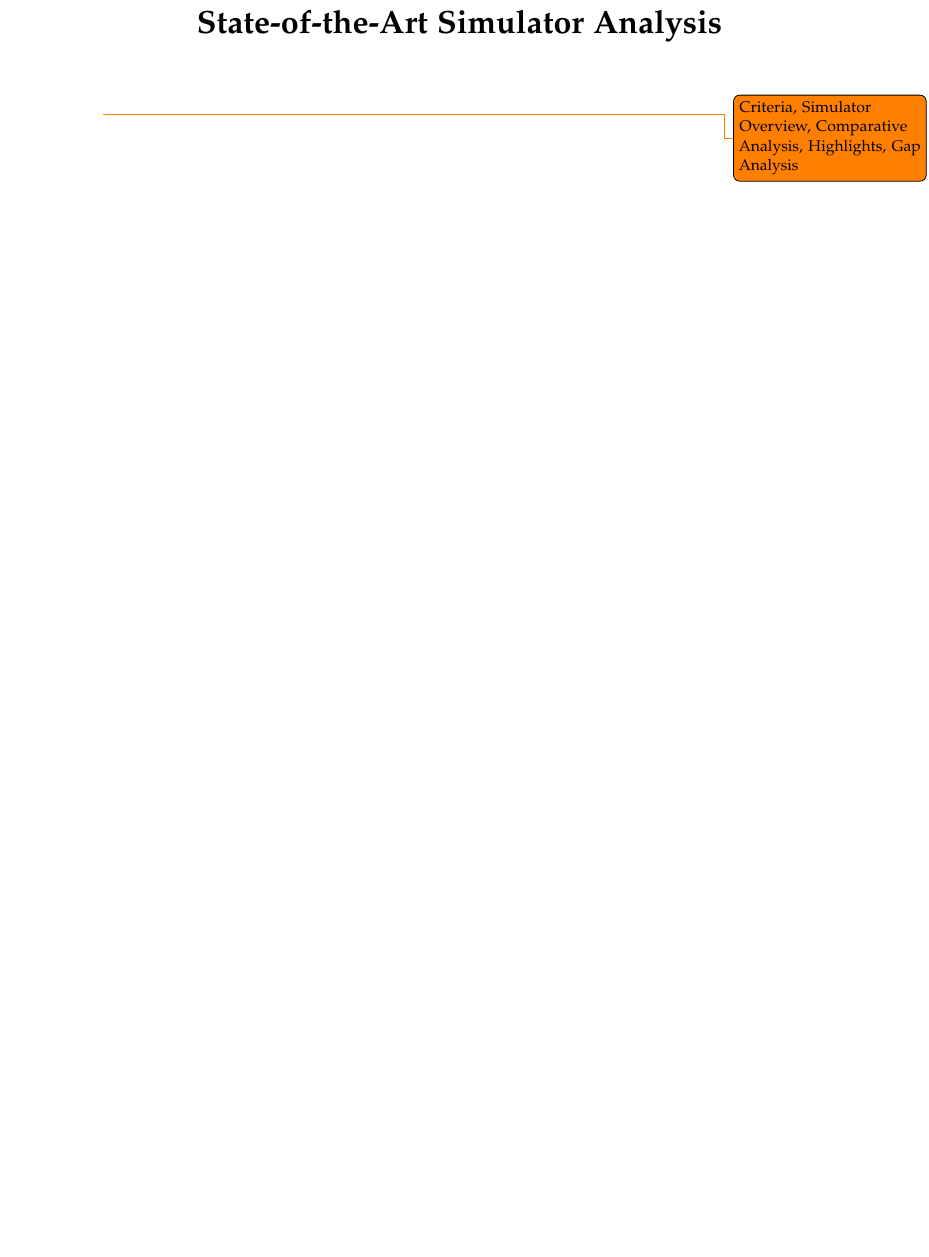
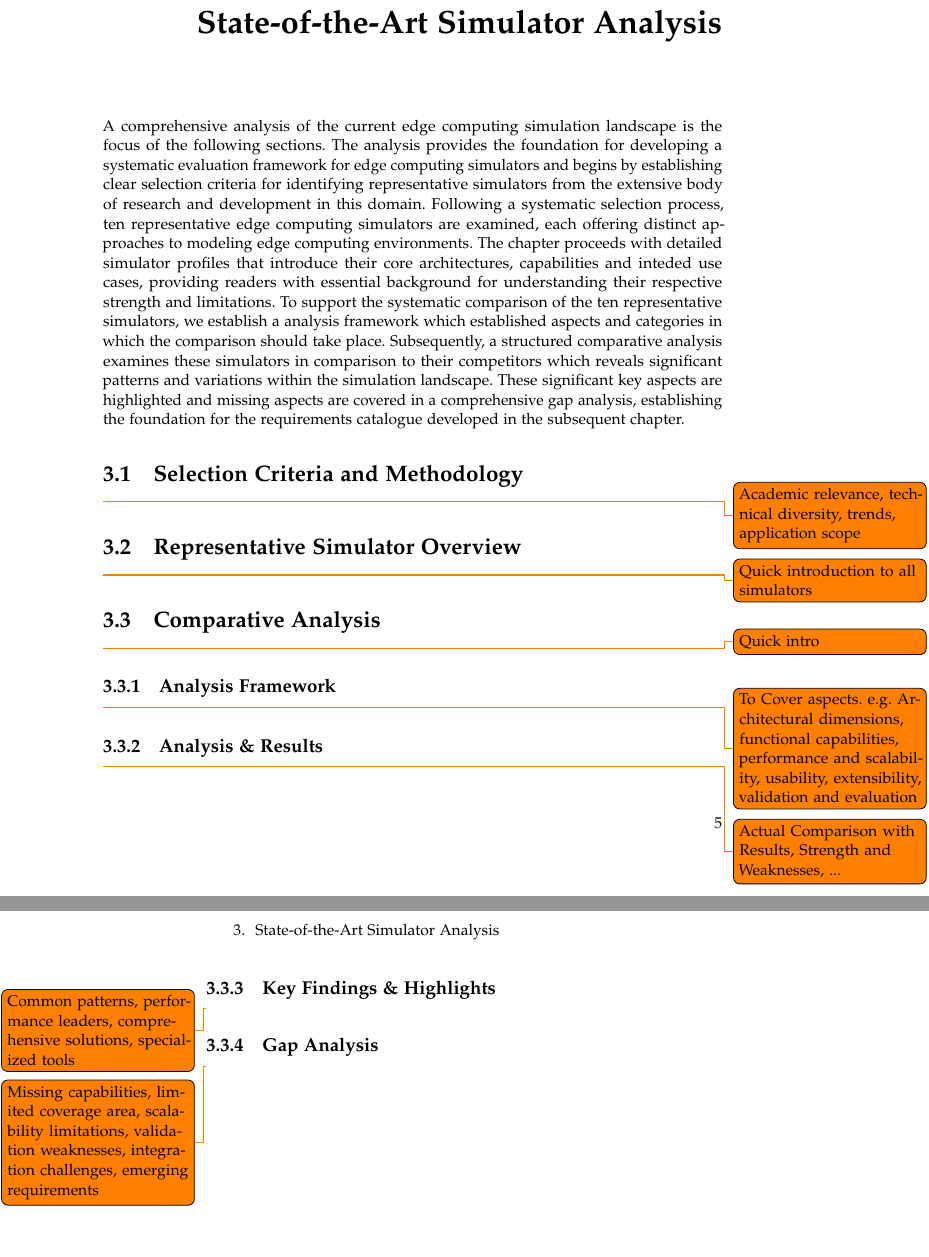
Before and after one commit to Niatsuna/master-thesis, a LaTeX thesis (writing/thesis/main.tex, which reads writing/thesis/chapter/03_state_of_the_art.tex): part of page 13 of 23 before the commit and two parts of pages 13 and 14 of 23 after it, the two joined at a grey line, cut so that both start at the same text, the shorter picture padded with empty space. Compiled offline with pdfLaTeX; a missing font is replaced by an installed copy or a similar font; a LaTeX package or settings file that is missing is left out.

Commit message:
Draft state of the art simulator analysis chapter

```diff
--- a/writing/thesis/chapter/03_state_of_the_art.tex
+++ b/writing/thesis/chapter/03_state_of_the_art.tex
@@ -1,2 +1,24 @@
 \chapter{State-of-the-Art Simulator Analysis}
-\todo{Criteria, Simulator Overview, Comparative Analysis, Highlights, Gap Analysis}
+A comprehensive analysis of the current edge computing simulation landscape is the focus of the following sections.
+The analysis provides the foundation for developing a systematic evaluation framework for edge computing simulators and begins by establishing
+clear selection criteria for identifying representative simulators from the extensive body of research and development in this domain.
+Following a systematic selection process, ten representative edge computing simulators are examined, each offering distinct approaches to modeling edge computing environments.
+The chapter proceeds with detailed simulator profiles that introduce their core architectures, capabilities and inteded use cases, providing readers with essential background for understanding their respective strength and limitations.
+To support the systematic comparison of the ten representative simulators, we establish a analysis framework which established aspects and categories in which the comparison should take place.
+Subsequently, a structured comparative analysis examines these simulators in comparison to their competitors which reveals significant patterns and variations within the simulation landscape.
+These significant key aspects are highlighted and missing aspects are covered in a comprehensive gap analysis, establishing the foundation for the requirements catalogue developed in the subsequent chapter.
+
+\section{Selection Criteria and Methodology}
+\todo{Academic relevance, technical diversity, trends, application scope}
+\section{Representative Simulator Overview}
+\todo{Quick introduction to all simulators}
+\section{Comparative Analysis}
+\todo{Quick intro}
+\subsection{Analysis Framework}
+\todo{To Cover aspects. e.g. Architectural dimensions, functional capabilities, performance and scalability, usability, extensibility, validation and evaluation}
+\subsection{Analysis \& Results}
+\todo{Actual Comparison with Results, Strength and Weaknesses, ...}
+\subsection{Key Findings \& Highlights}
+\todo{Common patterns, performance leaders, comprehensive solutions, specialized tools}
+\subsection{Gap Analysis}
+\todo{Missing capabilities, limited coverage area, scalability limitations, validation weaknesses, integration challenges, emerging requirements}
```
